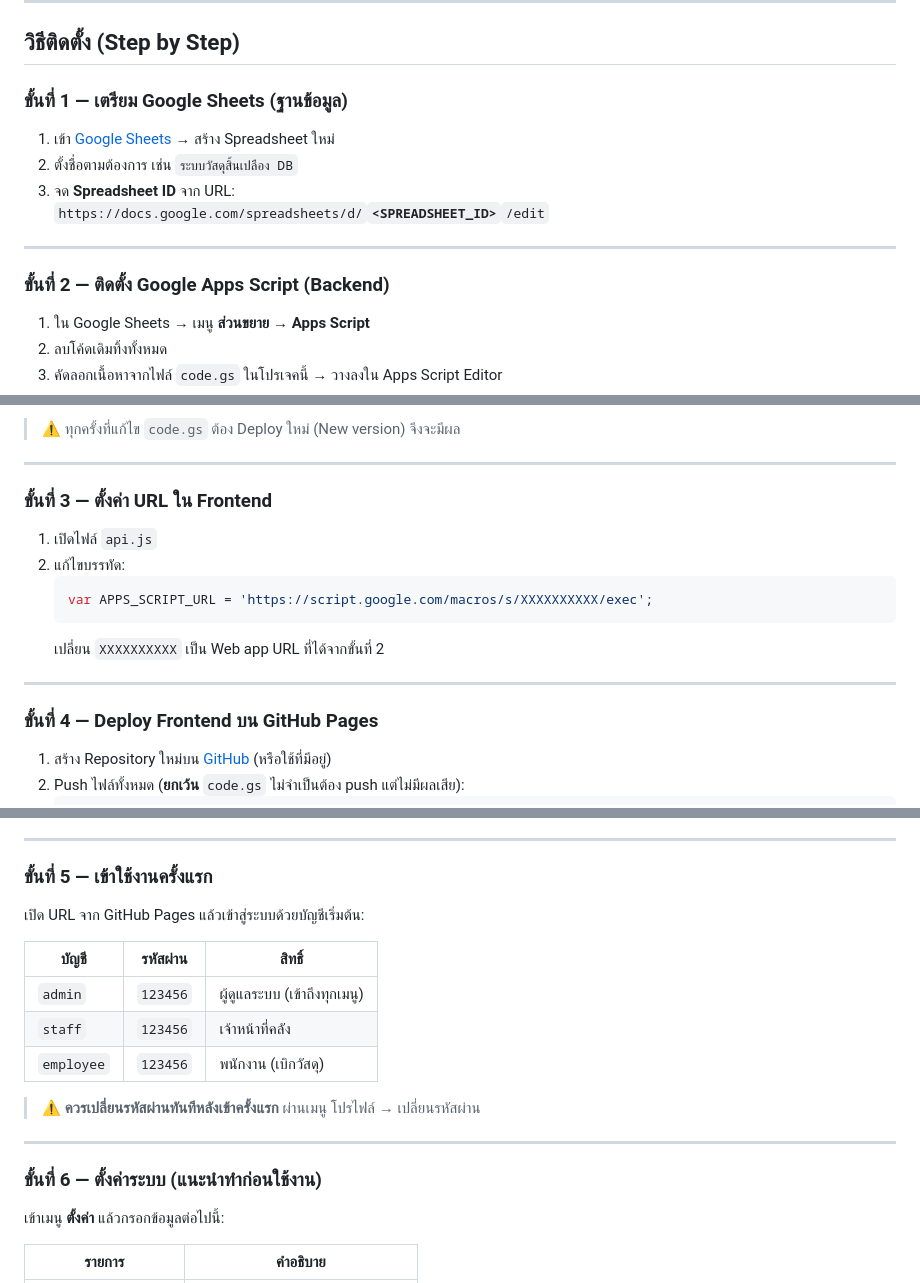
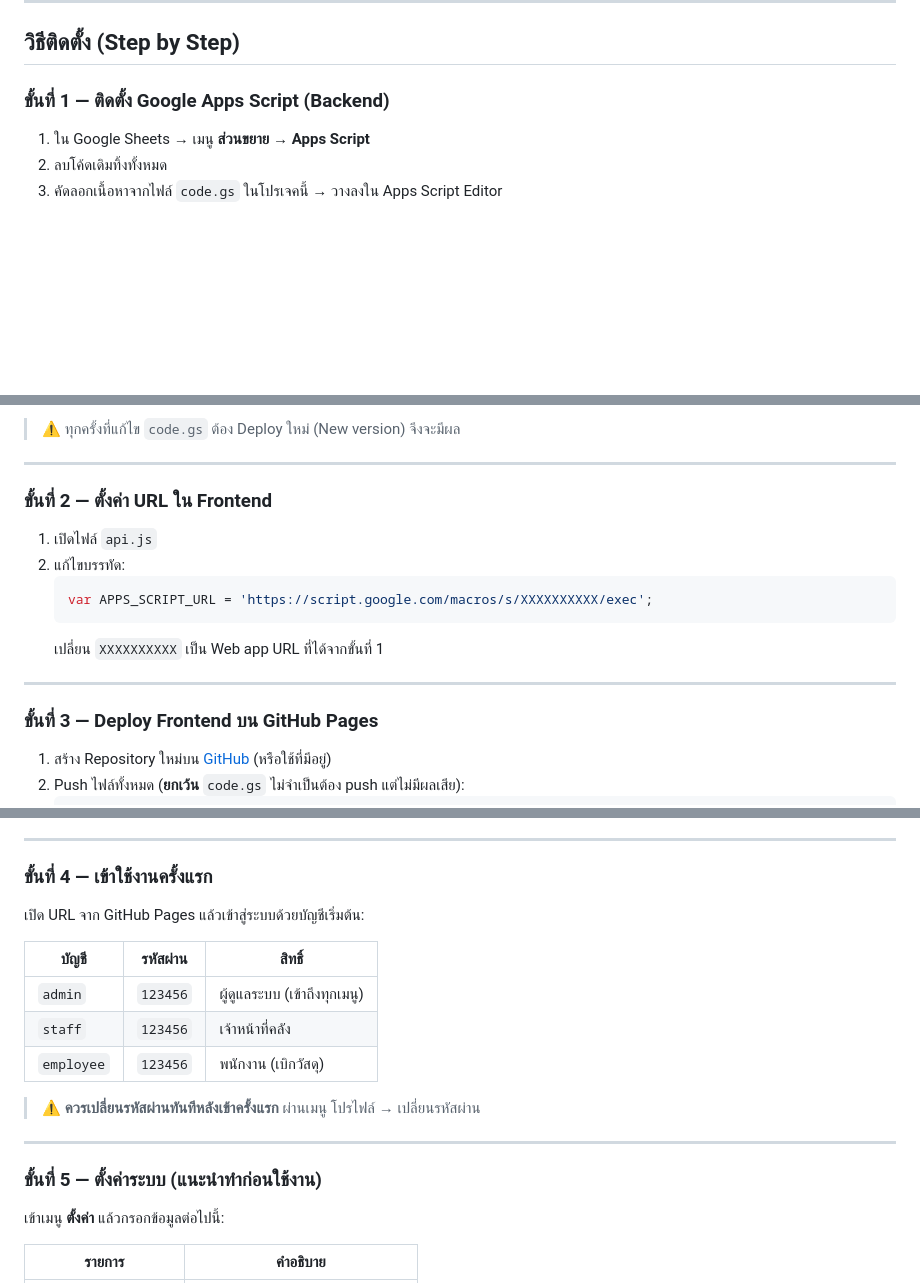
Before and after one commit to naiyachonponthong/testapp, a Markdown page: README.md, 3 parts joined by grey strips. Drawn GitHub-style; blank space fills up the shorter version.

Commit message:
README: simplify to 5 steps, remove redundant Sheet prep step

````diff
--- a/README.md
+++ b/README.md
@@ -22,16 +22,7 @@
 
 ## วิธีติดตั้ง (Step by Step)
 
-### ขั้นที่ 1 — เตรียม Google Sheets (ฐานข้อมูล)
-
-1. เข้า [Google Sheets](https://sheets.google.com) → สร้าง Spreadsheet ใหม่
-2. ตั้งชื่อตามต้องการ เช่น `ระบบวัสดุสิ้นเปลือง DB`
-3. จด **Spreadsheet ID** จาก URL:
-   `https://docs.google.com/spreadsheets/d/`**`<SPREADSHEET_ID>`**`/edit`
-
----
-
-### ขั้นที่ 2 — ติดตั้ง Google Apps Script (Backend)
+### ขั้นที่ 1 — ติดตั้ง Google Apps Script (Backend)
 
 1. ใน Google Sheets → เมนู **ส่วนขยาย** → **Apps Script**
 2. ลบโค้ดเดิมทิ้งทั้งหมด
@@ -48,18 +39,18 @@
 
 ---
 
-### ขั้นที่ 3 — ตั้งค่า URL ใน Frontend
+### ขั้นที่ 2 — ตั้งค่า URL ใน Frontend
 
 1. เปิดไฟล์ `api.js`
 2. แก้ไขบรรทัด:
    ```js
    var APPS_SCRIPT_URL = 'https://script.google.com/macros/s/XXXXXXXXXX/exec';
    ```
-   เปลี่ยน `XXXXXXXXXX` เป็น Web app URL ที่ได้จากขั้นที่ 2
+   เปลี่ยน `XXXXXXXXXX` เป็น Web app URL ที่ได้จากขั้นที่ 1
 
 ---
 
-### ขั้นที่ 4 — Deploy Frontend บน GitHub Pages
+### ขั้นที่ 3 — Deploy Frontend บน GitHub Pages
 
 1. สร้าง Repository ใหม่บน [GitHub](https://github.com) (หรือใช้ที่มีอยู่)
 2. Push ไฟล์ทั้งหมด (**ยกเว้น** `code.gs` ไม่จำเป็นต้อง push แต่ไม่มีผลเสีย):
@@ -78,7 +69,7 @@
 
 ---
 
-### ขั้นที่ 5 — เข้าใช้งานครั้งแรก
+### ขั้นที่ 4 — เข้าใช้งานครั้งแรก
 
 เปิด URL จาก GitHub Pages แล้วเข้าสู่ระบบด้วยบัญชีเริ่มต้น:
 
@@ -92,7 +83,7 @@
 
 ---
 
-### ขั้นที่ 6 — ตั้งค่าระบบ (แนะนำทำก่อนใช้งาน)
+### ขั้นที่ 5 — ตั้งค่าระบบ (แนะนำทำก่อนใช้งาน)
 
 เข้าเมนู **ตั้งค่า** แล้วกรอกข้อมูลต่อไปนี้:
 
````
